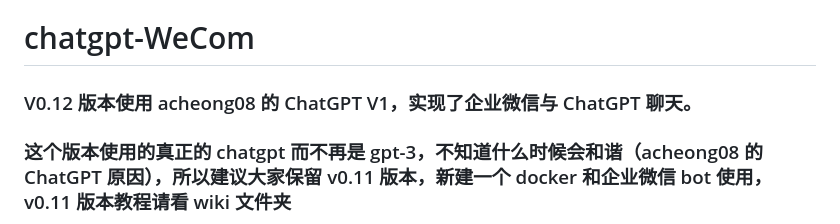
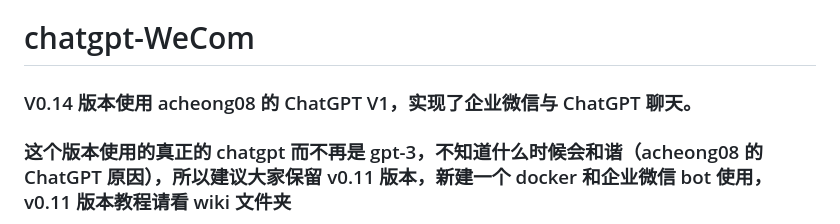
Before and after one commit to tuangtalk/chatgpt-wecom, a Markdown page: README.md, the part around the change. Drawn GitHub-style.

```diff
--- a/README.md
+++ b/README.md
@@ -1,6 +1,6 @@
 # chatgpt-WeCom
 
-### V0.12 版本使用 acheong08 的 ChatGPT V1，实现了企业微信与 ChatGPT 聊天。
+### V0.14 版本使用 acheong08 的 ChatGPT V1，实现了企业微信与 ChatGPT 聊天。
 
 ### 这个版本使用的真正的 chatgpt 而不再是 gpt-3，不知道什么时候会和谐（acheong08 的 ChatGPT 原因），所以建议大家保留 v0.11 版本，新建一个 docker 和企业微信 bot 使用，v0.11 版本教程请看 wiki 文件夹
 
```
